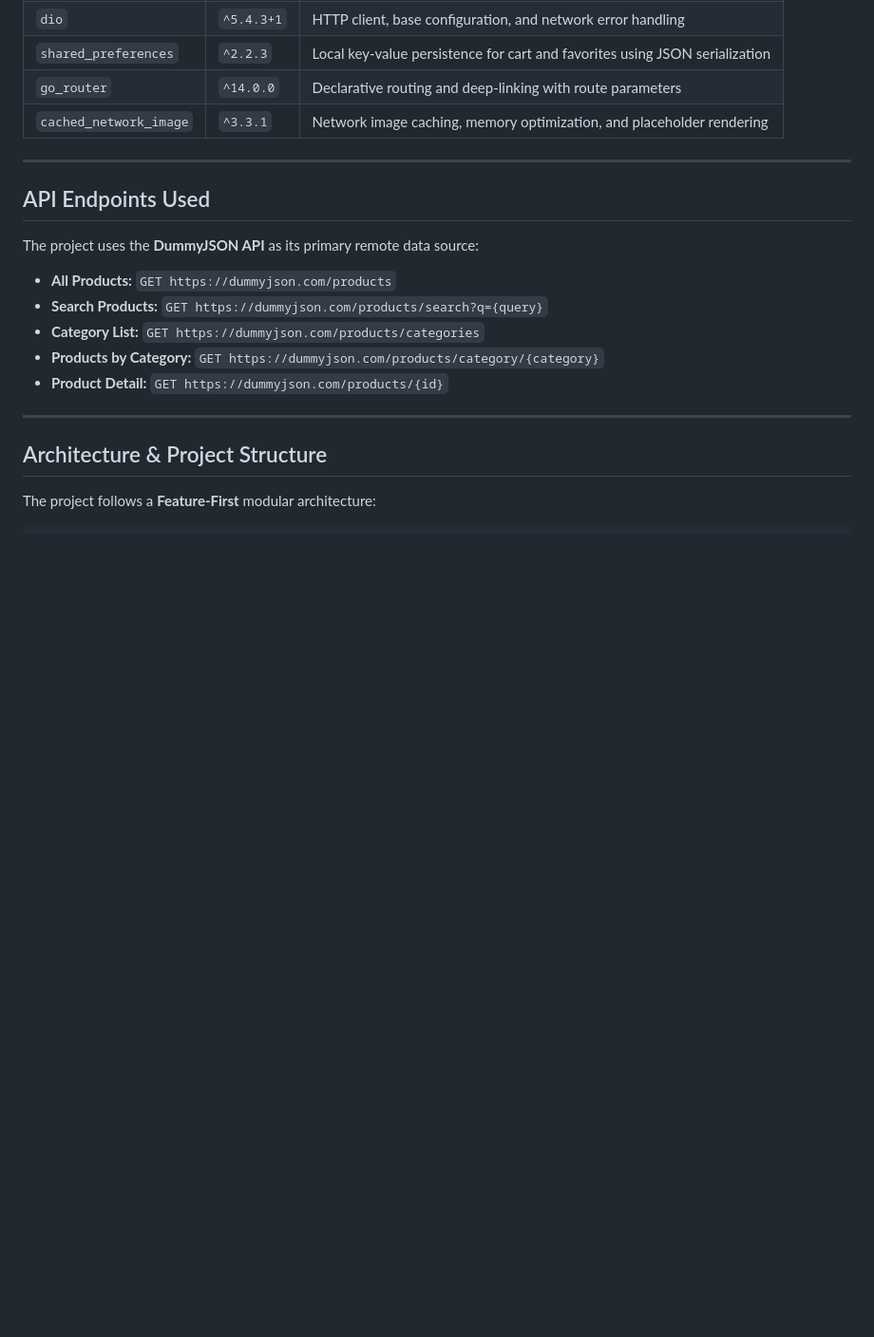
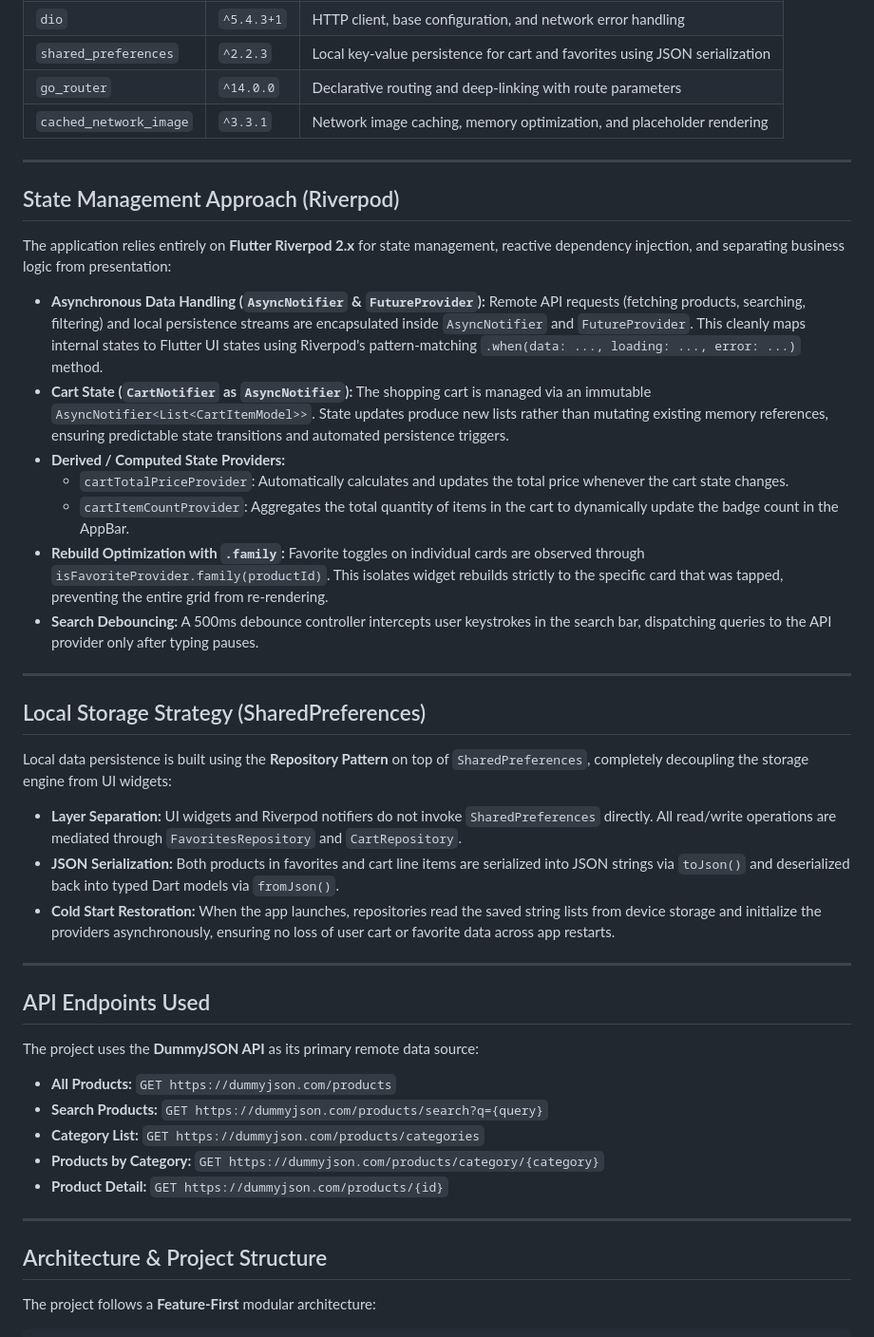
Before and after one commit to aysenazkont/Mini-E-Commerce-App, a Markdown page: README.md, the part around one of its changes. Shown at 95% size. Rendered like a GitHub page; blank space fills up the shorter version.

```diff
--- a/README.md
+++ b/README.md
@@ -26,6 +26,34 @@ This project is a mobile e-commerce application developed using Flutter as part
 
 ---
 
+## State Management Approach (Riverpod)
+
+The application relies entirely on **Flutter Riverpod 2.x** for state management, reactive dependency injection, and separating business logic from presentation:
+
+- **Asynchronous Data Handling (`AsyncNotifier` & `FutureProvider`):**
+  Remote API requests (fetching products, searching, filtering) and local persistence streams are encapsulated inside `AsyncNotifier` and `FutureProvider`. This cleanly maps internal states to Flutter UI states using Riverpod's pattern-matching `.when(data: ..., loading: ..., error: ...)` method.
+- **Cart State (`CartNotifier` as `AsyncNotifier`):**
+  The shopping cart is managed via an immutable `AsyncNotifier<List<CartItemModel>>`. State updates produce new lists rather than mutating existing memory references, ensuring predictable state transitions and automated persistence triggers.
+- **Derived / Computed State Providers:**
+  - `cartTotalPriceProvider`: Automatically calculates and updates the total price whenever the cart state changes.
+  - `cartItemCountProvider`: Aggregates the total quantity of items in the cart to dynamically update the badge count in the AppBar.
+- **Rebuild Optimization with `.family`:**
+  Favorite toggles on individual cards are observed through `isFavoriteProvider.family(productId)`. This isolates widget rebuilds strictly to the specific card that was tapped, preventing the entire grid from re-rendering.
+- **Search Debouncing:**
+  A 500ms debounce controller intercepts user keystrokes in the search bar, dispatching queries to the API provider only after typing pauses.
+
+---
+
+## Local Storage Strategy (SharedPreferences)
+
+Local data persistence is built using the **Repository Pattern** on top of `SharedPreferences`, completely decoupling the storage engine from UI widgets:
+
+- **Layer Separation:** UI widgets and Riverpod notifiers do not invoke `SharedPreferences` directly. All read/write operations are mediated through `FavoritesRepository` and `CartRepository`.
+- **JSON Serialization:** Both products in favorites and cart line items are serialized into JSON strings via `toJson()` and deserialized back into typed Dart models via `fromJson()`.
+- **Cold Start Restoration:** When the app launches, repositories read the saved string lists from device storage and initialize the providers asynchronously, ensuring no loss of user cart or favorite data across app restarts.
+
+---
+
 ## API Endpoints Used
 
 The project uses the **DummyJSON API** as its primary remote data source:
@@ -35,7 +63,6 @@ The project uses the **DummyJSON API** as its primary remote data source:
 * **Category List:** `GET https://dummyjson.com/products/categories`
 * **Products by Category:** `GET https://dummyjson.com/products/category/{category}`
 * **Product Detail:** `GET https://dummyjson.com/products/{id}`
-
 ---
 
 ## Architecture & Project Structure
```
Also changed, not shown: other parts of README.md (+46 -5 lines).
